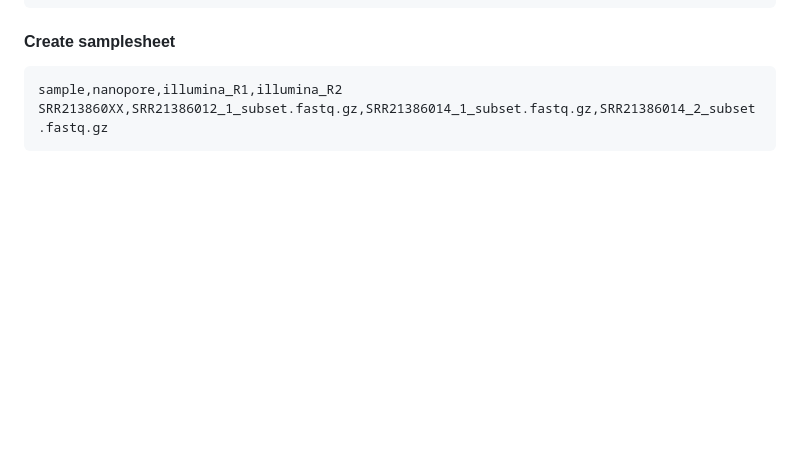
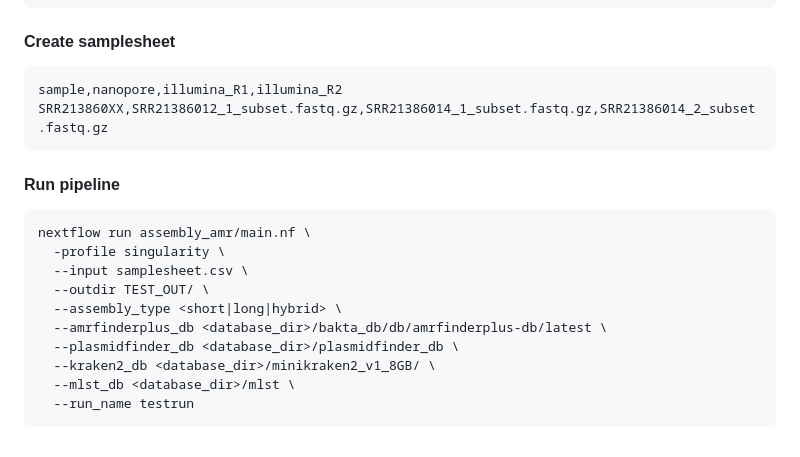
Before and after one commit to aevenstad/assembly_amr, a Markdown page: README.md, the part around the change. Drawn GitHub-style; blank space fills up the shorter version.

Commit message:
Add pipeline run instructions to README
Added instructions to run the pipeline using Nextflow.

````diff
--- a/README.md
+++ b/README.md
@@ -178,3 +178,17 @@ seqkit sample -p 0.1 -s 10 SRR21386014_2.fastq.gz -o SRR21386014_2_subset.fastq.
 sample,nanopore,illumina_R1,illumina_R2
 SRR213860XX,SRR21386012_1_subset.fastq.gz,SRR21386014_1_subset.fastq.gz,SRR21386014_2_subset.fastq.gz
 ```
+
+#### Run pipeline
+```
+nextflow run assembly_amr/main.nf \
+  -profile singularity \
+  --input samplesheet.csv \
+  --outdir TEST_OUT/ \
+  --assembly_type <short|long|hybrid> \
+  --amrfinderplus_db <database_dir>/bakta_db/db/amrfinderplus-db/latest \
+  --plasmidfinder_db <database_dir>/plasmidfinder_db \
+  --kraken2_db <database_dir>/minikraken2_v1_8GB/ \
+  --mlst_db <database_dir>/mlst \
+  --run_name testrun
+```
````
